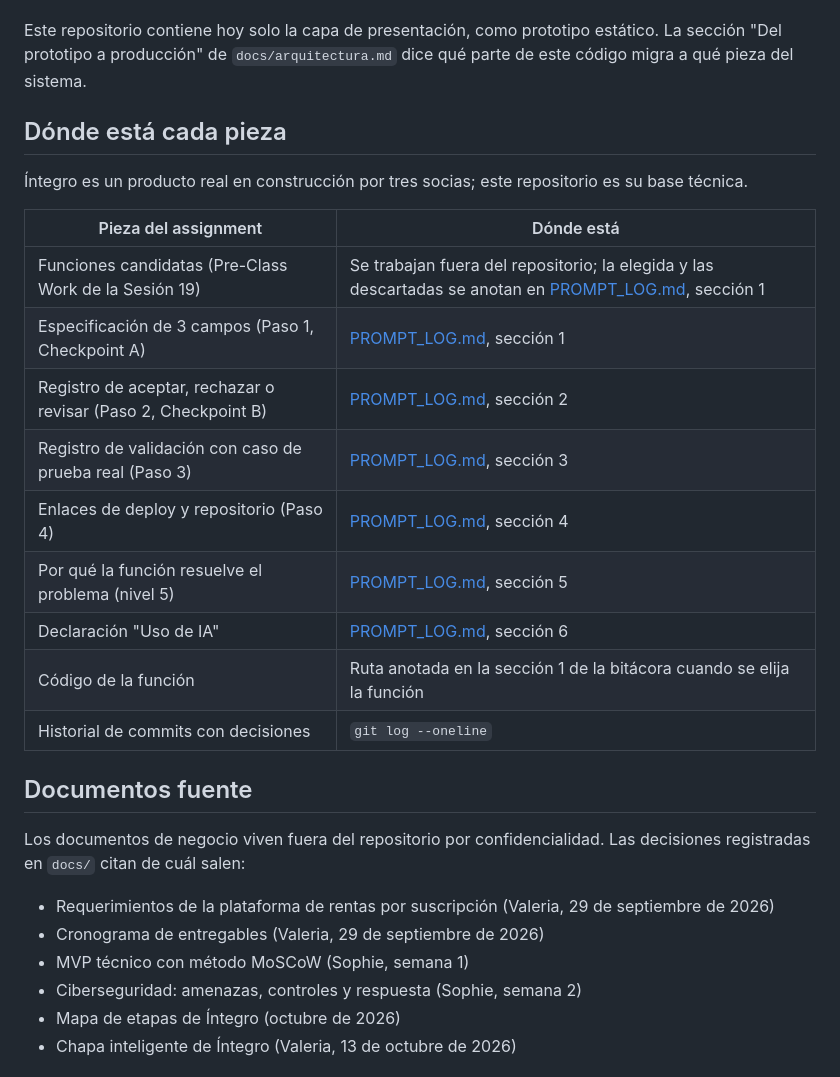
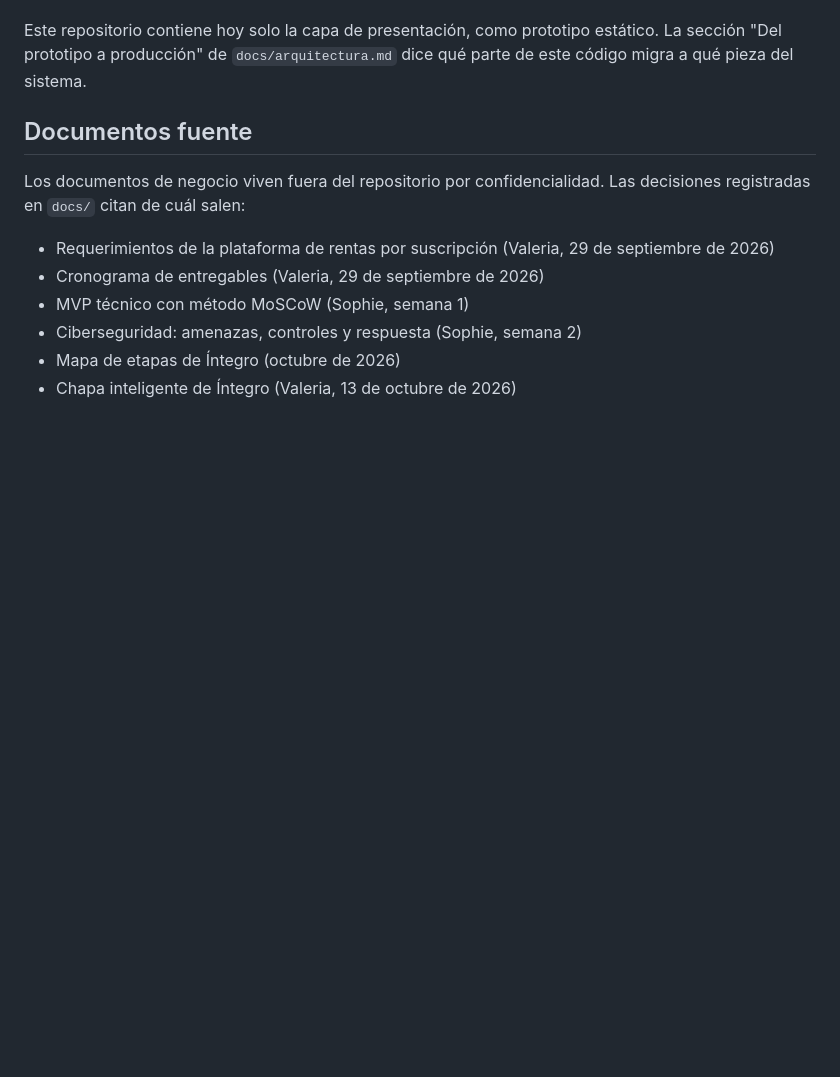
Before and after one commit to sophiieees/integro, a Markdown page: README.md, the part around the change. Drawn GitHub-style; blank space fills up the shorter version.

```diff
--- a/README.md
+++ b/README.md
@@ -41,22 +41,6 @@ Tres decisiones gobiernan todo lo demás (detalle en [docs/arquitectura.md](docs
 
 Este repositorio contiene hoy solo la capa de presentación, como prototipo estático. La sección "Del prototipo a producción" de `docs/arquitectura.md` dice qué parte de este código migra a qué pieza del sistema.
 
-## Dónde está cada pieza
-
-Íntegro es un producto real en construcción por tres socias; este repositorio es su base técnica.
-
-| Pieza del assignment | Dónde está |
-|---|---|
-| Funciones candidatas (Pre-Class Work de la Sesión 19) | Se trabajan fuera del repositorio; la elegida y las descartadas se anotan en [PROMPT_LOG.md](PROMPT_LOG.md), sección 1 |
-| Especificación de 3 campos (Paso 1, Checkpoint A) | [PROMPT_LOG.md](PROMPT_LOG.md), sección 1 |
-| Registro de aceptar, rechazar o revisar (Paso 2, Checkpoint B) | [PROMPT_LOG.md](PROMPT_LOG.md), sección 2 |
-| Registro de validación con caso de prueba real (Paso 3) | [PROMPT_LOG.md](PROMPT_LOG.md), sección 3 |
-| Enlaces de deploy y repositorio (Paso 4) | [PROMPT_LOG.md](PROMPT_LOG.md), sección 4 |
-| Por qué la función resuelve el problema (nivel 5) | [PROMPT_LOG.md](PROMPT_LOG.md), sección 5 |
-| Declaración "Uso de IA" | [PROMPT_LOG.md](PROMPT_LOG.md), sección 6 |
-| Código de la función | Ruta anotada en la sección 1 de la bitácora cuando se elija la función |
-| Historial de commits con decisiones | `git log --oneline` |
-
 ## Documentos fuente
 
 Los documentos de negocio viven fuera del repositorio por confidencialidad. Las decisiones registradas en `docs/` citan de cuál salen:
```
